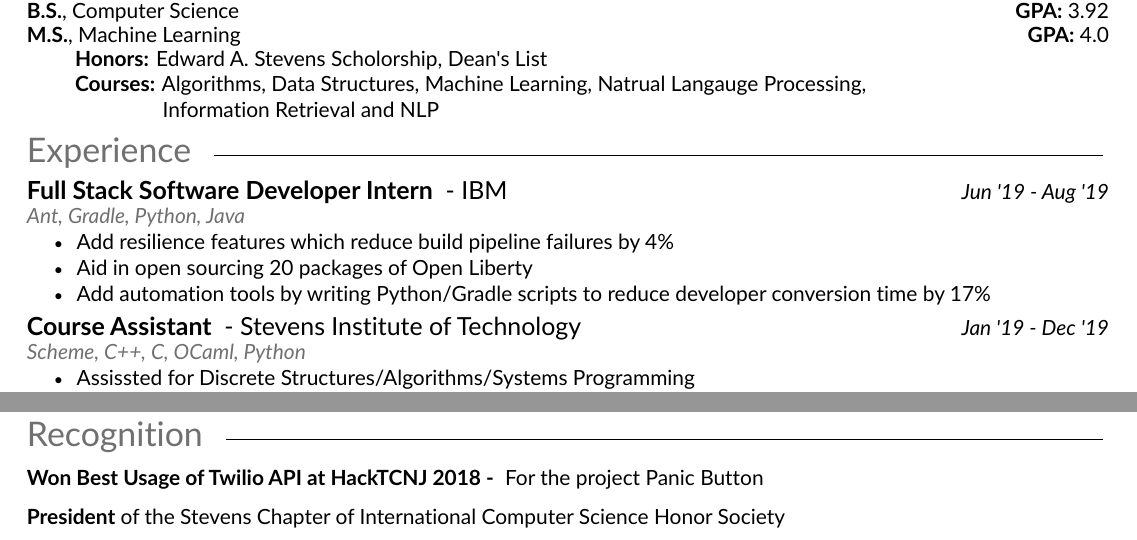
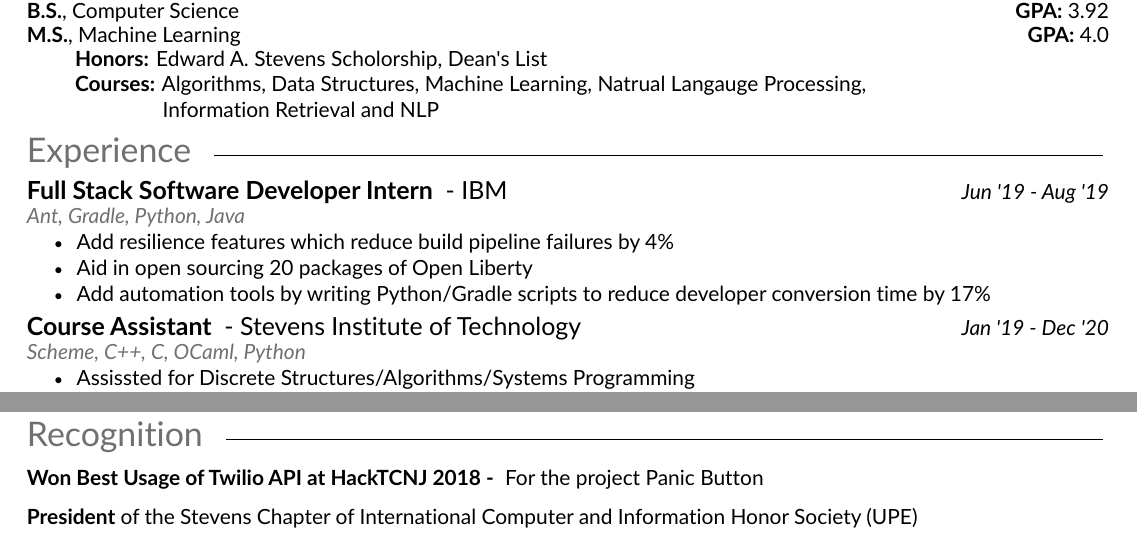
Before and after one commit to imgomez0127/resume, a LaTeX CV (resume.tex): two parts of the page, joined at a grey line, cut so that both start at the same text. The pictures show the PDF file resume.pdf that the author committed with the source.

Commit message:
fixed typos

```diff
--- a/resume.tex
+++ b/resume.tex
@@ -43,7 +43,7 @@
 	\item Add automation tools by writing Python/Gradle scripts to reduce developer conversion time by 17\%
 \end{tightemize}
 
-\subsection{Course Assistant} - Stevens Institute of Technology \positiondate{\textit{Jan '19 - Dec '19}}\\
+\subsection{Course Assistant} - Stevens Institute of Technology \positiondate{\textit{Jan '19 - Dec '20}}\\
 \technologies{Scheme, C++, C, OCaml, Python}\\
 \fontsize{10.5pt}{12pt}
 \begin{tightemize}
@@ -106,5 +106,5 @@
 \section{Recognition}
 \vskip -1em
 \textbf{Won Best Usage of Twilio API at HackTCNJ 2018 -}\hspace{1mm} For the project Panic Button\vskip -1em
-\textbf{President} of the Stevens Chapter of International Computer Science Honor Society
+\textbf{President} of the Stevens Chapter of International Computer and Information Honor Society (UPE)
 \end{document}
```
Also changed, not shown: resume.pdf, 1 other file.
